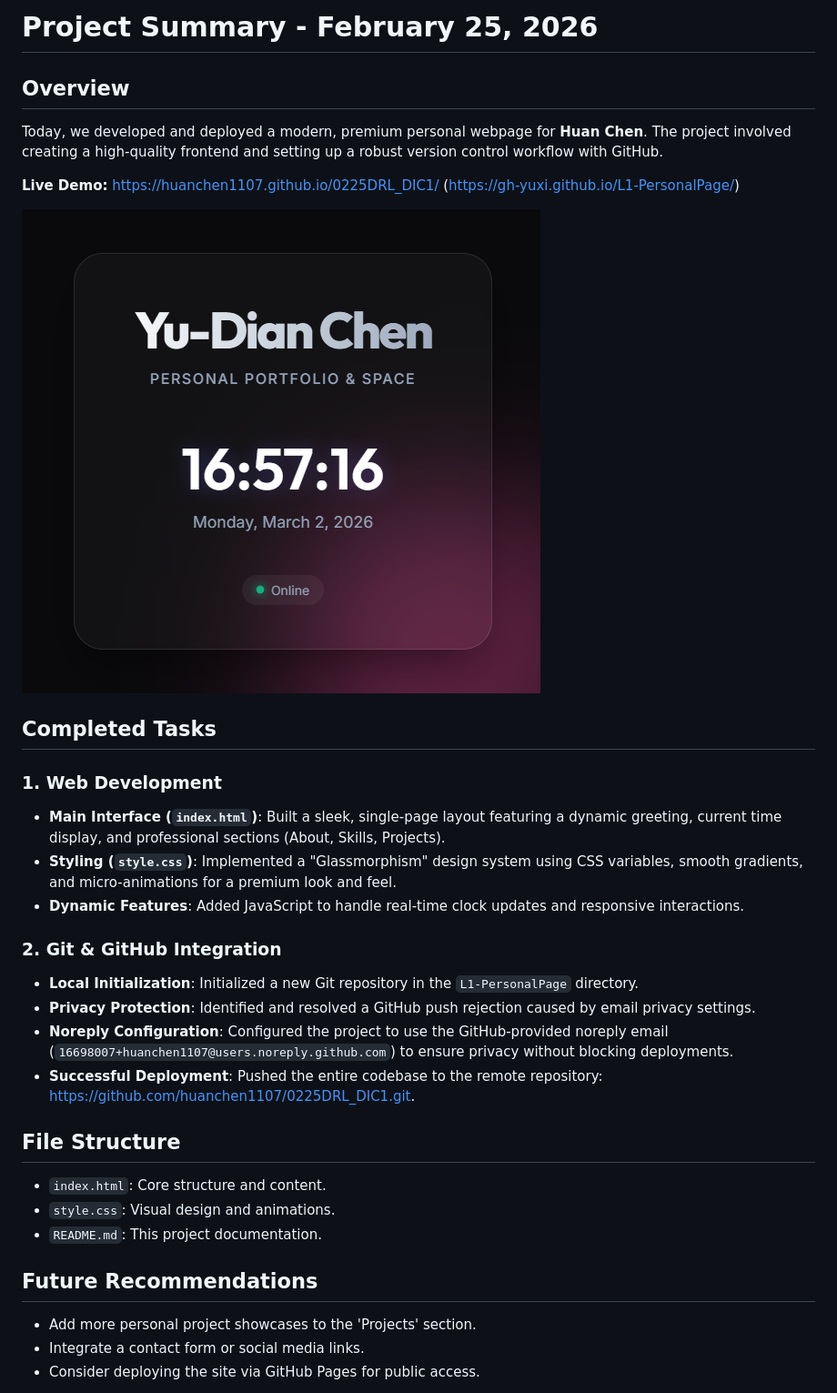
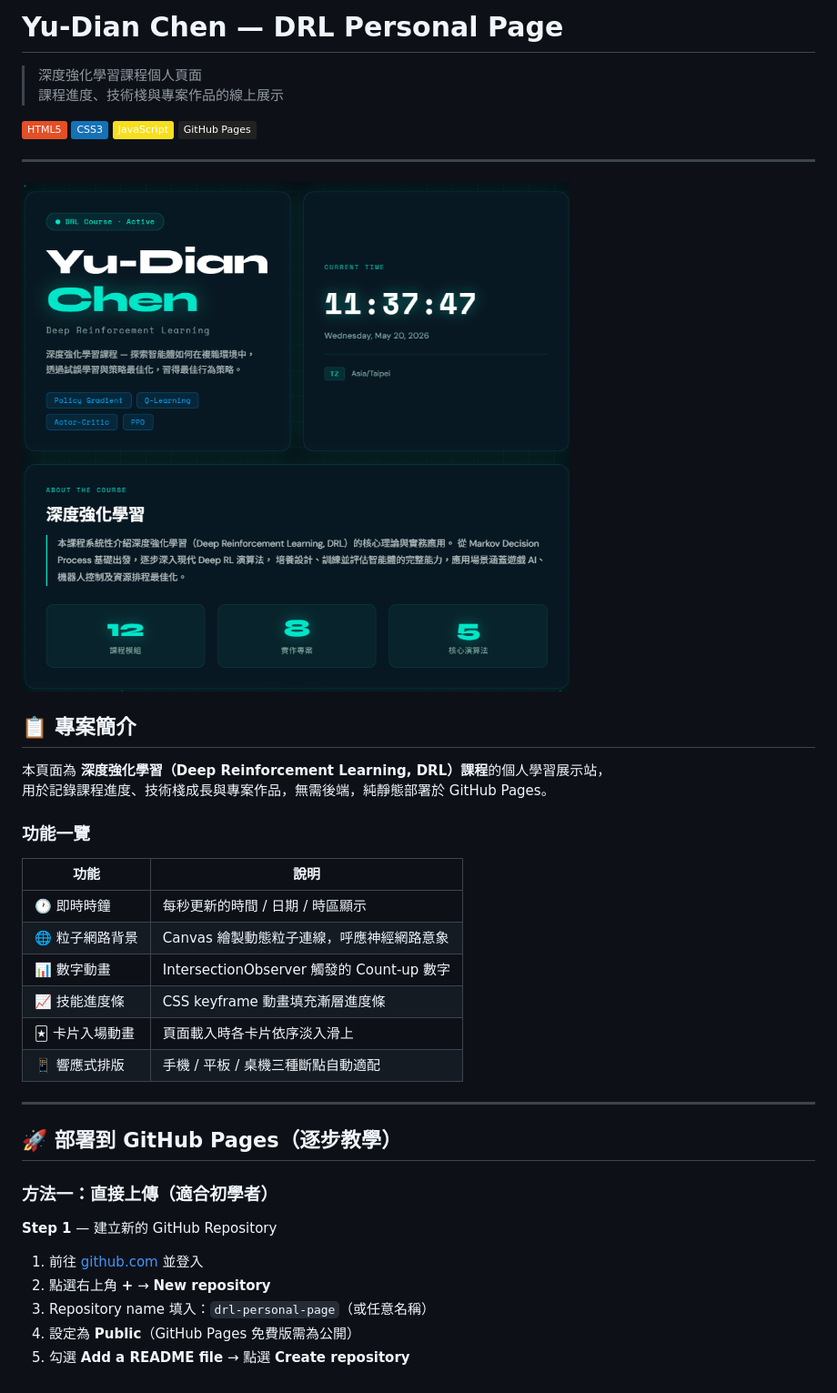
Before and after one commit to GH-YUXI/L1-PersonalPage, a Markdown page: README.md, the part around one of its changes. Shown at 91% size. Rendered like a GitHub page; pictures changed too: homepage.png; badges without logos.

```diff
--- a/README.md
+++ b/README.md
@@ -1,33 +1,44 @@
-# Project Summary - February 25, 2026
+# Yu-Dian Chen — DRL Personal Page
 
-## Overview
-Today, we developed and deployed a modern, premium personal webpage for **Huan Chen**. The project involved creating a high-quality frontend and setting up a robust version control workflow with GitHub.
+> 深度強化學習課程個人頁面
+> 課程進度、技術棧與專案作品的線上展示
 
-**Live Demo:** [https://huanchen1107.github.io/0225DRL_DIC1/](https://huanchen1107.github.io/0225DRL_DIC1/)
-(https://gh-yuxi.github.io/L1-PersonalPage/)
+![HTML](https://img.shields.io/badge/HTML5-E34F26?style=flat&logo=html5&logoColor=white)
+![CSS](https://img.shields.io/badge/CSS3-1572B6?style=flat&logo=css3&logoColor=white)
+![JavaScript](https://img.shields.io/badge/JavaScript-F7DF1E?style=flat&logo=javascript&logoColor=black)
+![GitHub Pages](https://img.shields.io/badge/GitHub%20Pages-222222?style=flat&logo=github&logoColor=white)
 
+---
 
 ![Homepage Screenshot](homepage.png)
 
-## Completed Tasks
+## 📋 專案簡介
 
-### 1. Web Development
-- **Main Interface (`index.html`)**: Built a sleek, single-page layout featuring a dynamic greeting, current time display, and professional sections (About, Skills, Projects).
-- **Styling (`style.css`)**: Implemented a "Glassmorphism" design system using CSS variables, smooth gradients, and micro-animations for a premium look and feel.
-- **Dynamic Features**: Added JavaScript to handle real-time clock updates and responsive interactions.
+本頁面為 **深度強化學習（Deep Reinforcement Learning, DRL）課程**的個人學習展示站，
+用於記錄課程進度、技術棧成長與專案作品，無需後端，純靜態部署於 GitHub Pages。
 
-### 2. Git & GitHub Integration
-- **Local Initialization**: Initialized a new Git repository in the `L1-PersonalPage` directory.
-- **Privacy Protection**: Identified and resolved a GitHub push rejection caused by email privacy settings.
-- **Noreply Configuration**: Configured the project to use the GitHub-provided noreply email (`16698007+huanchen1107@users.noreply.github.com`) to ensure privacy without blocking deployments.
-- **Successful Deployment**: Pushed the entire codebase to the remote repository: [https://github.com/huanchen1107/0225DRL_DIC1.git](https://github.com/huanchen1107/0225DRL_DIC1.git).
+### 功能一覽
 
-## File Structure
-- `index.html`: Core structure and content.
-- `style.css`: Visual design and animations.
-- `README.md`: This project documentation.
+| 功能 | 說明 |
+|------|------|
+| 🕐 即時時鐘 | 每秒更新的時間 / 日期 / 時區顯示 |
+| 🌐 粒子網路背景 | Canvas 繪製動態粒子連線，呼應神經網路意象 |
+| 📊 數字動畫 | IntersectionObserver 觸發的 Count-up 數字 |
+| 📈 技能進度條 | CSS keyframe 動畫填充漸層進度條 |
+| 🃏 卡片入場動畫 | 頁面載入時各卡片依序淡入滑上 |
+| 📱 響應式排版 | 手機 / 平板 / 桌機三種斷點自動適配 |
 
-## Future Recommendations
-- Add more personal project showcases to the 'Projects' section.
-- Integrate a contact form or social media links.
-- Consider deploying the site via GitHub Pages for public access.
+---
+
+## 🚀 部署到 GitHub Pages（逐步教學）
+
+### 方法一：直接上傳（適合初學者）
+
+**Step 1** — 建立新的 GitHub Repository
+
+1. 前往 [github.com](https://github.com) 並登入
+2. 點選右上角 **+** → **New repository**
+3. Repository name 填入：`drl-personal-page`（或任意名稱）
+4. 設定為 **Public**（GitHub Pages 免費版需為公開）
+5. 勾選 **Add a README file** → 點選 **Create repository**
+
```
Also changed, not shown: other parts of README.md (+122 -0 lines), 2 other files.
